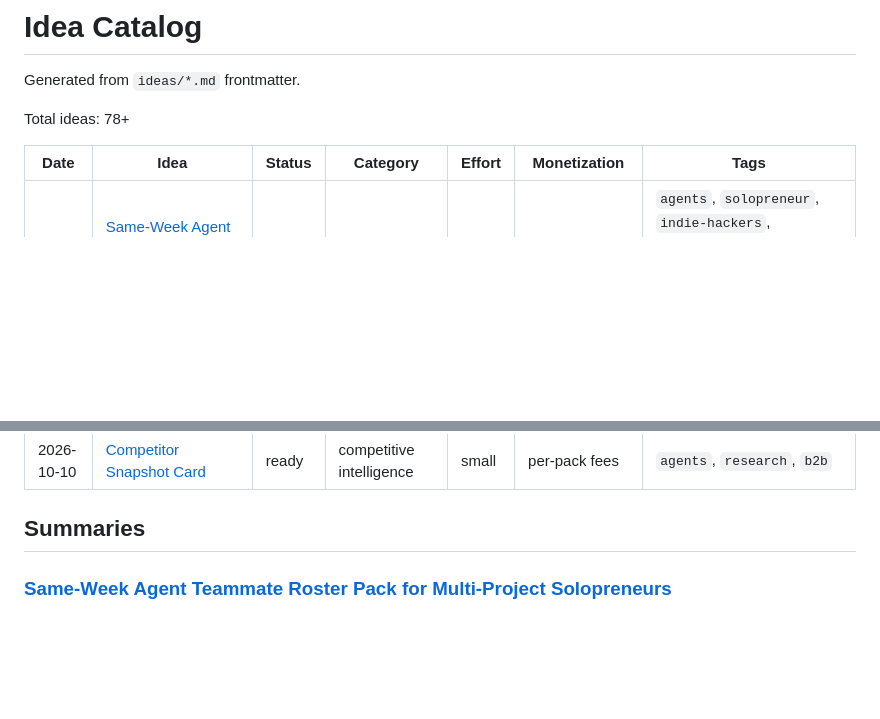
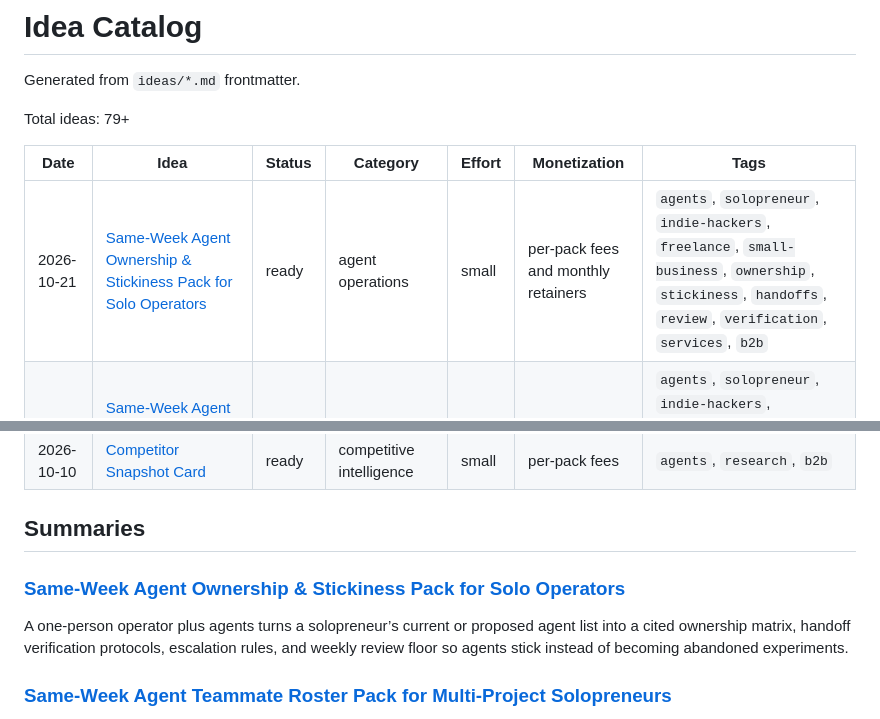
Before and after one commit to ear2earGrin/ai-daily-ideas, a Markdown page: INDEX.md, 2 parts joined by grey strips. Rendered like a GitHub page; blank space fills up the shorter version.

Commit message:
Add 2026-10-21 Agent Ownership & Stickiness Pack idea and update INDEX

```diff
--- a/INDEX.md
+++ b/INDEX.md
@@ -2,10 +2,11 @@
 
 Generated from `ideas/*.md` frontmatter.
 
-Total ideas: 78+
+Total ideas: 79+
 
 | Date | Idea | Status | Category | Effort | Monetization | Tags |
 | --- | --- | --- | --- | --- | --- | --- |
+| 2026-10-21 | [Same-Week Agent Ownership & Stickiness Pack for Solo Operators](ideas/2026-10-21-agent-ownership-stickiness-pack.md) | ready | agent operations | small | per-pack fees and monthly retainers | `agents`, `solopreneur`, `indie-hackers`, `freelance`, `small-business`, `ownership`, `stickiness`, `handoffs`, `review`, `verification`, `services`, `b2b` |
 | 2026-10-20 | [Same-Week Agent Teammate Roster Pack for Multi-Project Solopreneurs](ideas/2026-10-20-agent-teammate-roster-pack.md) | ready | agent operations | small | per-pack fees and monthly retainers | `agents`, `solopreneur`, `indie-hackers`, `freelance`, `small-business`, `multi-project`, `SOPs`, `context`, `teammates`, `roster`, `services`, `b2b` |
 | 2026-10-19 | [Same-Week Sales Call Harvest Pack for Solo Campaign Builders](ideas/2026-10-19-sales-call-harvest-pack.md) | ready | marketing operations | small | per-pack fees and monthly retainers | `agents`, `solopreneur`, `indie-hackers`, `freelance`, `small-business`, `sales-calls`, `marketing`, `campaigns`, `landing-pages`, `ads`, `services`, `b2b` |
 | 2026-10-18 | [Same-Week Agent Spend Boundary Pack for Solo Operators](ideas/2026-10-18-agent-spend-boundary-pack.md) | ready | agent economics operations | small | per-pack fees and monthly retainers | `agents`, `solopreneur`, `indie-hackers`, `freelance`, `small-business`, `spend`, `wallet`, `budget`, `approval`, `governance`, `services`, `b2b` |
@@ -21,6 +22,10 @@ Total ideas: 78+
 | 2026-10-10 | [Competitor Snapshot Card](ideas/2026-10-10-competitor-snapshot-card.md) | ready | competitive intelligence | small | per-pack fees | `agents`, `research`, `b2b` |
 
 ## Summaries
+
+### [Same-Week Agent Ownership & Stickiness Pack for Solo Operators](ideas/2026-10-21-agent-ownership-stickiness-pack.md)
+
+A one-person operator plus agents turns a solopreneur’s current or proposed agent list into a cited ownership matrix, handoff verification protocols, escalation rules, and weekly review floor so agents stick instead of becoming abandoned experiments.
 
 ### [Same-Week Agent Teammate Roster Pack for Multi-Project Solopreneurs](ideas/2026-10-20-agent-teammate-roster-pack.md)
 
```
Also changed, not shown: ideas/2026-10-21-agent-ownership-stickiness-pack.md (added, +119 -0 lines).
